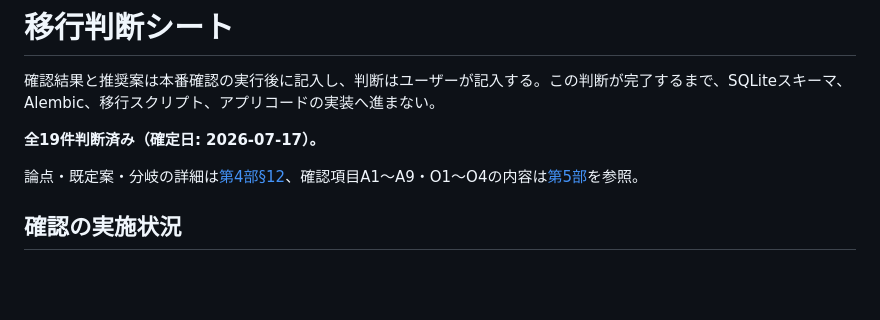
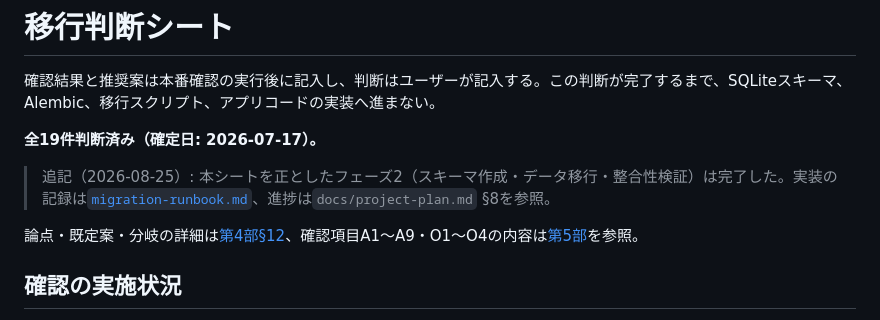
Before and after one commit to katamuki/meigen-fly, a Markdown page: docs/database/migration-decisions.md, the part around the change. Rendered like a GitHub page; blank space fills up the shorter version.

```diff
--- a/docs/database/migration-decisions.md
+++ b/docs/database/migration-decisions.md
@@ -3,6 +3,8 @@
 確認結果と推奨案は本番確認の実行後に記入し、判断はユーザーが記入する。この判断が完了するまで、SQLiteスキーマ、Alembic、移行スクリプト、アプリコードの実装へ進まない。
 
 **全19件判断済み（確定日: 2026-07-17）。**
+
+> 追記（2026-08-25）: 本シートを正としたフェーズ2（スキーマ作成・データ移行・整合性検証）は完了した。実装の記録は[`migration-runbook.md`](migration-runbook.md)、進捗は`docs/project-plan.md` §8を参照。
 
 論点・既定案・分岐の詳細は[第4部§12](inventory-4-new-db-design.md)、確認項目A1〜A9・O1〜O4の内容は[第5部](inventory-5-production-checklist.md)を参照。
 
```
Also changed, not shown: docs/database/migration-runbook.md (+2 -1 lines), docs/project-plan.md (+2 -2 lines).
